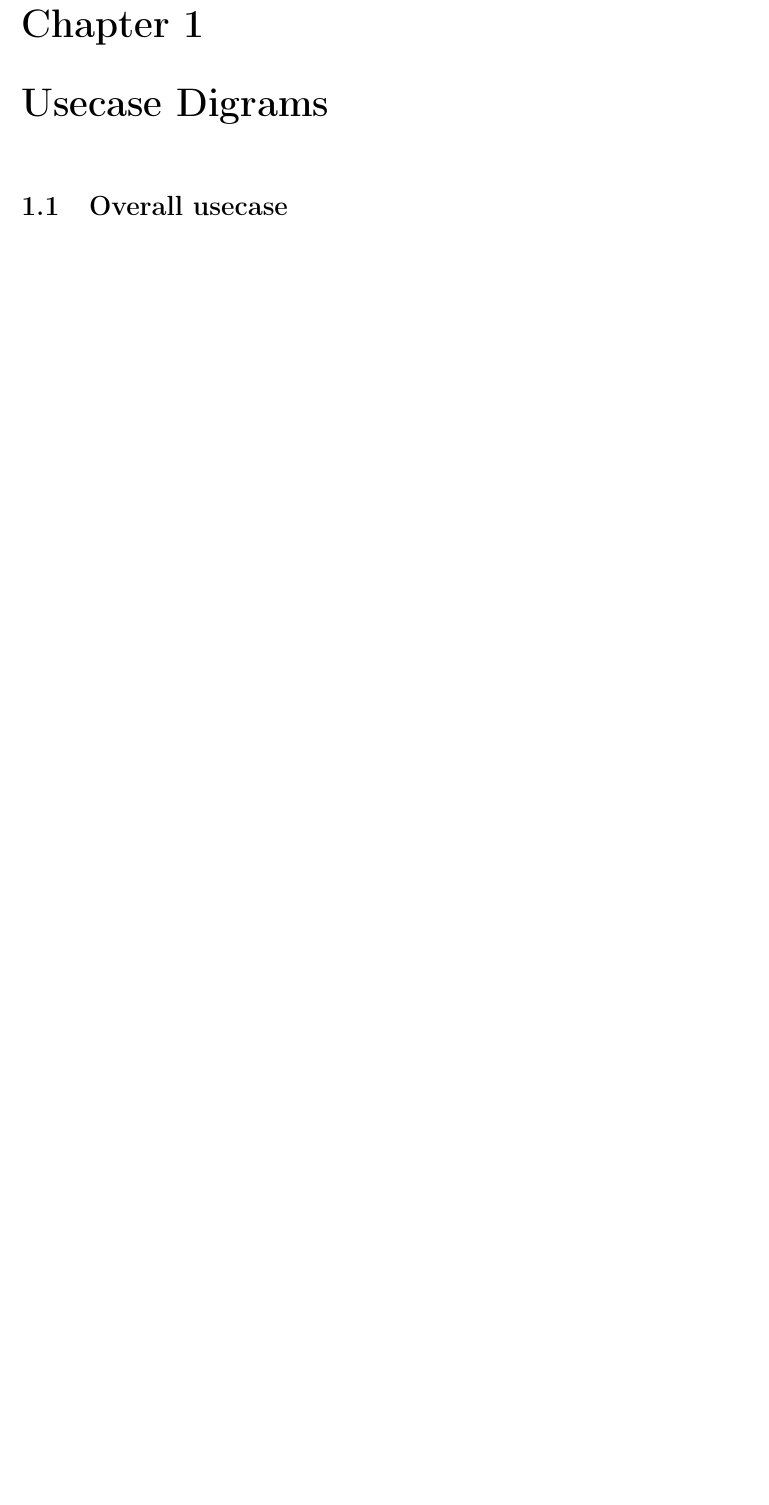
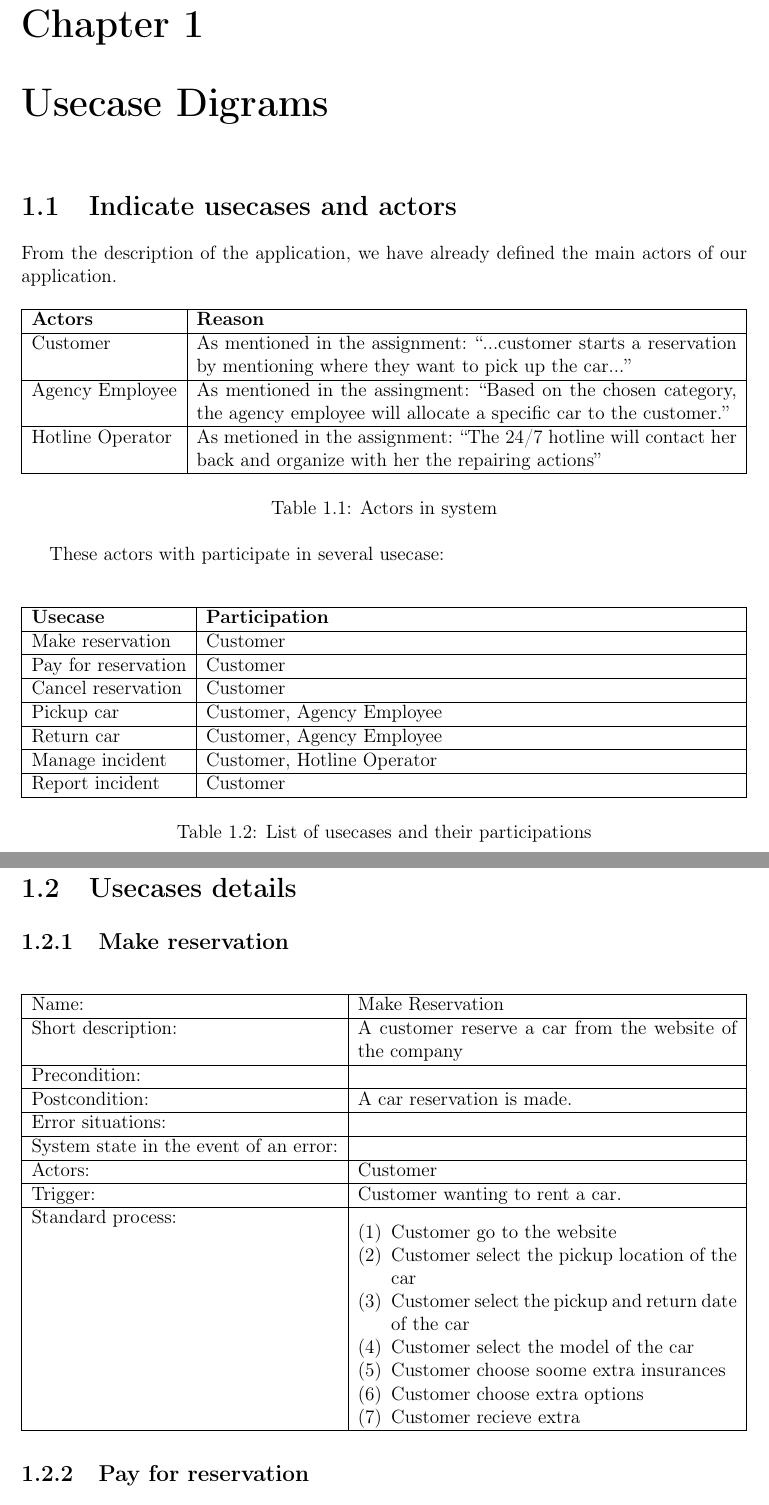
Before and after one commit to chill-cats/MIAGE-I2S-Software-Design, a LaTeX document (report.tex): part of page 3 of 5 before the commit and two parts of pages 5 and 6 of 9 after it, the two joined at a grey line, cut so that both start at the same text, the shorter picture padded with empty space. Compiled offline with pdfLaTeX.

Commit message:
add class diagram, usecase digram and pdf file of the report

```diff
--- a/report.tex
+++ b/report.tex
@@ -4,9 +4,15 @@
 \usepackage{graphicx}
 \usepackage{geometry}
 \usepackage[output=latex]{plantuml}
+% PlantUML's TikZ boxes assume 10pt text; do not inherit the report's 12pt.
+\renewcommand{\PlantUmlTikzFont}{\sffamily\fontsize{10}{12}\selectfont}
 \geometry{hmargin=2.5cm,vmargin=2.5cm}
-\usepackage{hyperref}
+\usepackage[hidelinks]{hyperref}
 \usepackage{titlesec}
+\usepackage{tabularx}
+\usepackage{amsmath}
+\usepackage{enumitem}
+\usepackage{float}
 
 \begin{document}
 
@@ -64,5 +72,90 @@
 
 % --- MAIN CONTENT ---
 \chapter{Usecase Digrams}
-\section{Overall usecase}
+\section{Indicate usecases and actors}
+From the description of the application, we have already defined the main actors
+of our application.
+\begin{table}[h]
+    \centering
+    \begin{tabularx}{\textwidth}{|l|X|}
+        \hline
+        \textbf{Actors} & \textbf{Reason} \\
+        \hline
+        Customer & As mentioned in the assignment: ``...customer starts a reservation by mentioning where they want to pick up the car...'' \\
+        % \hline
+        % Payment Service Provider & Hanlding payment by credit card is a
+        % quite sensitive operation, website usually offload these task to a third party provider specialized in
+        % payment processing. \\
+        \hline
+        Agency Employee & As mentioned in the assingment: ``Based on the
+    chosen category, the agency employee will allocate a specific car to the customer.'' \\
+        \hline
+        Hotline Operator & As metioned in the assignment: ``The 24/7 hotline will contact her back and organize with her the repairing actions'' \\
+        \hline
+    \end{tabularx}
+    \caption{Actors in system}
+\end{table}
+
+These actors with participate in several usecase:
+
 \begin{center}
+\begin{table}[h]
+    \begin{tabularx}{\textwidth}{|l|X|}
+        \hline
+        \textbf{Usecase} & \textbf{Participation} \\
+        \hline
+        Make reservation & Customer \\
+        \hline
+        Pay for reservation & Customer\\
+        \hline
+        Cancel reservation & Customer \\
+        \hline
+        Pickup car & Customer, Agency Employee \\
+        \hline
+        Return car & Customer, Agency Employee \\
+        \hline
+        Manage incident & Customer, Hotline Operator \\
+        \hline
+        Report incident & Customer \\
+        \hline
+    \end{tabularx}
+\caption{List of usecases and their participations}
+\end{table}
+\end{center}
+\section{Usecases details}
+\subsection{Make reservation}
+
+\begin{table}[H]
+    \centering
+    \begin{tabularx}{\textwidth}{|l|X|}
+        \hline
+        Name: & Make Reservation \\
+        \hline
+        Short description: & A customer reserve a car from the website of the company\\
+        \hline
+        Precondition: & \\
+        \hline
+        Postcondition: & A car reservation is made. \\
+        \hline
+        Error situations: & \\
+        \hline
+        System state in the event of an error: & \\
+        \hline
+        Actors: & Customer \\
+        \hline
+        Trigger: & Customer wanting to rent a car. \\
+        \hline
+        Standard process: & \begin{enumerate}[nosep, leftmargin=*,label=(\arabic*)]
+            \item Customer go to the website
+            \item Customer select the pickup location of the car
+            \item Customer select the pickup and return date of the car
+            \item Customer select the model of the car
+            \item Customer choose soome extra insurances
+            \item Customer choose extra options
+            \item Customer recieve extra
+        \end{enumerate} \\
+        \hline
+    \end{tabularx}
+\end{table}
+
+\subsection{Pay for reservation}
@@ -68,0 +167 @@
+\clearpage
```
Also changed, not shown: report.tex (38 more changed lines), 6 other files.
